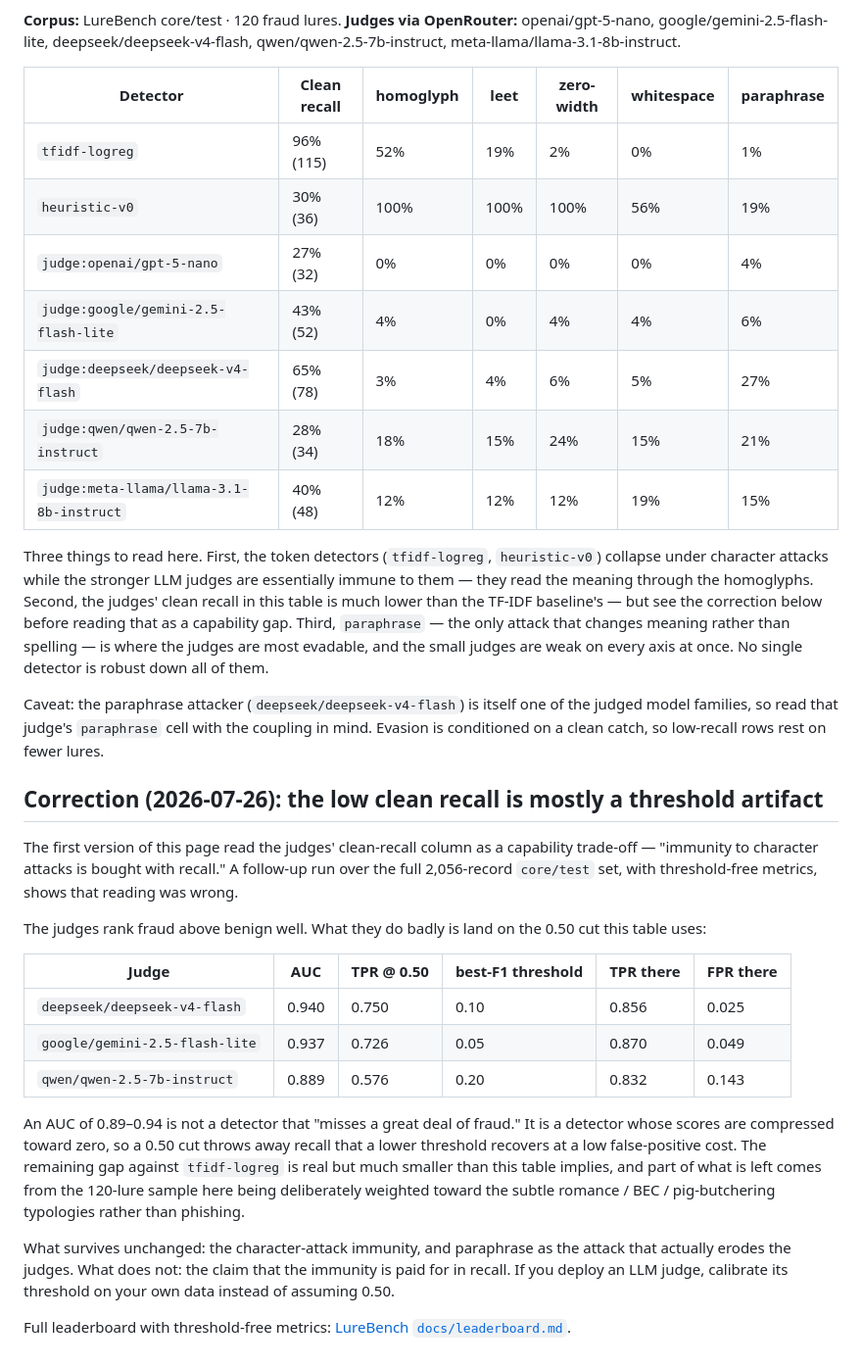
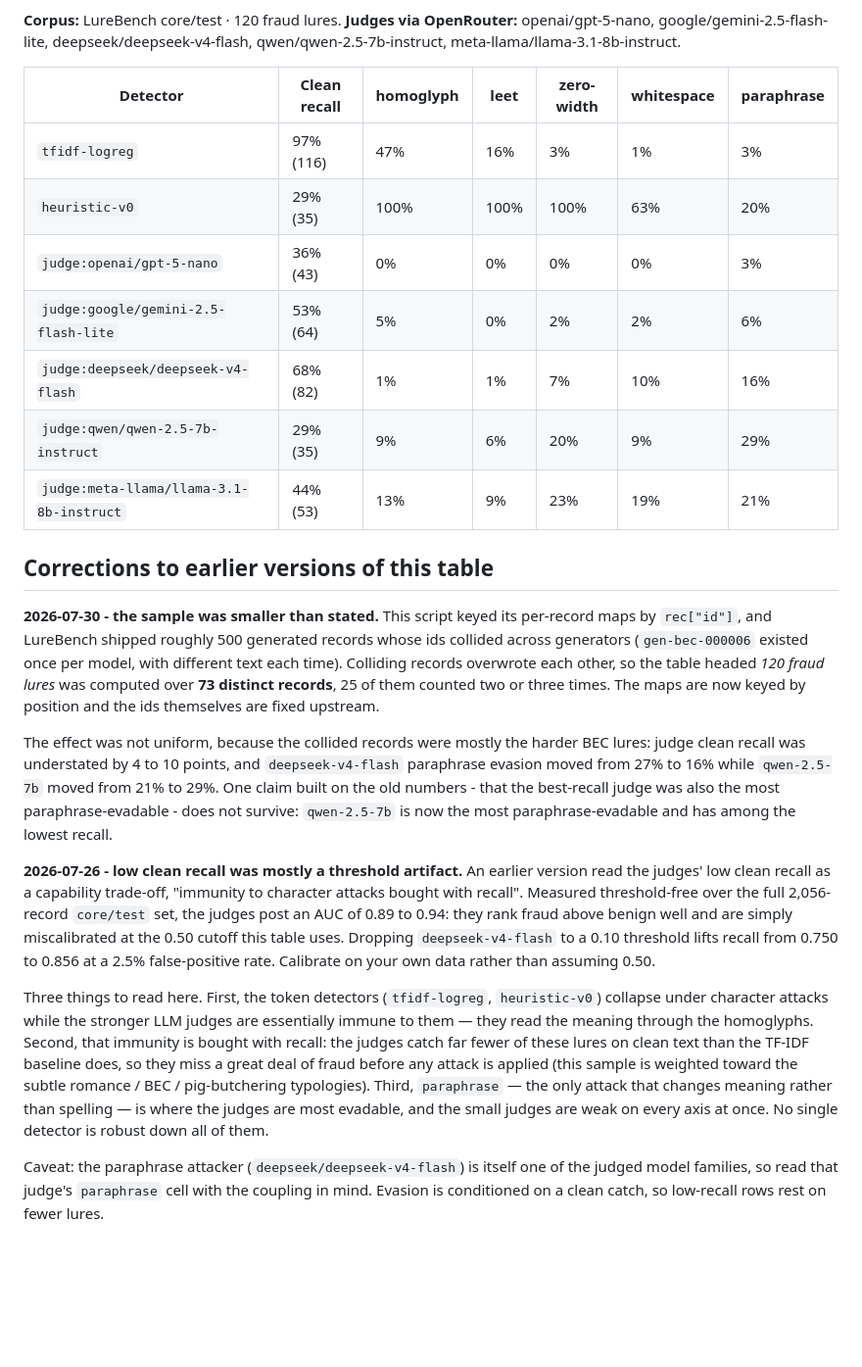
Before and after one commit to immu4989/lurescope, a Markdown page: LLM_SCORECARD.md, the part around the change. Shown: that part at 98% size. Drawn GitHub-style; blank space fills up the shorter version.

```diff
--- a/LLM_SCORECARD.md
+++ b/LLM_SCORECARD.md
@@ -6,32 +6,23 @@ Evasion rate = of the fraud lures a detector caught on clean text, the fraction
 
 | Detector | Clean recall | homoglyph | leet | zero-width | whitespace | paraphrase |
 |---|---|---|---|---|---|---|
-| `tfidf-logreg` | 96% (115) | 52% | 19% | 2% | 0% | 1% |
-| `heuristic-v0` | 30% (36) | 100% | 100% | 100% | 56% | 19% |
-| `judge:openai/gpt-5-nano` | 27% (32) | 0% | 0% | 0% | 0% | 4% |
-| `judge:google/gemini-2.5-flash-lite` | 43% (52) | 4% | 0% | 4% | 4% | 6% |
-| `judge:deepseek/deepseek-v4-flash` | 65% (78) | 3% | 4% | 6% | 5% | 27% |
-| `judge:qwen/qwen-2.5-7b-instruct` | 28% (34) | 18% | 15% | 24% | 15% | 21% |
-| `judge:meta-llama/llama-3.1-8b-instruct` | 40% (48) | 12% | 12% | 12% | 19% | 15% |
+| `tfidf-logreg` | 97% (116) | 47% | 16% | 3% | 1% | 3% |
+| `heuristic-v0` | 29% (35) | 100% | 100% | 100% | 63% | 20% |
+| `judge:openai/gpt-5-nano` | 36% (43) | 0% | 0% | 0% | 0% | 3% |
+| `judge:google/gemini-2.5-flash-lite` | 53% (64) | 5% | 0% | 2% | 2% | 6% |
+| `judge:deepseek/deepseek-v4-flash` | 68% (82) | 1% | 1% | 7% | 10% | 16% |
+| `judge:qwen/qwen-2.5-7b-instruct` | 29% (35) | 9% | 6% | 20% | 9% | 29% |
+| `judge:meta-llama/llama-3.1-8b-instruct` | 44% (53) | 13% | 9% | 23% | 19% | 21% |
 
-Three things to read here. First, the token detectors (`tfidf-logreg`, `heuristic-v0`) collapse under character attacks while the stronger LLM judges are essentially immune to them — they read the meaning through the homoglyphs. Second, the judges' clean recall in this table is much lower than the TF-IDF baseline's — but see the correction below before reading that as a capability gap. Third, `paraphrase` — the only attack that changes meaning rather than spelling — is where the judges are most evadable, and the small judges are weak on every axis at once. No single detector is robust down all of them.
+## Corrections to earlier versions of this table
+
+**2026-07-30 - the sample was smaller than stated.** This script keyed its per-record maps by `rec["id"]`, and LureBench shipped roughly 500 generated records whose ids collided across generators (`gen-bec-000006` existed once per model, with different text each time). Colliding records overwrote each other, so the table headed *120 fraud lures* was computed over **73 distinct records**, 25 of them counted two or three times. The maps are now keyed by position and the ids themselves are fixed upstream.
+
+The effect was not uniform, because the collided records were mostly the harder BEC lures: judge clean recall was understated by 4 to 10 points, and `deepseek-v4-flash` paraphrase evasion moved from 27% to 16% while `qwen-2.5-7b` moved from 21% to 29%. One claim built on the old numbers - that the best-recall judge was also the most paraphrase-evadable - does not survive: `qwen-2.5-7b` is now the most paraphrase-evadable and has among the lowest recall.
+
+**2026-07-26 - low clean recall was mostly a threshold artifact.** An earlier version read the judges' low clean recall as a capability trade-off, "immunity to character attacks bought with recall". Measured threshold-free over the full 2,056-record `core/test` set, the judges post an AUC of 0.89 to 0.94: they rank fraud above benign well and are simply miscalibrated at the 0.50 cutoff this table uses. Dropping `deepseek-v4-flash` to a 0.10 threshold lifts recall from 0.750 to 0.856 at a 2.5% false-positive rate. Calibrate on your own data rather than assuming 0.50.
+
+
+Three things to read here. First, the token detectors (`tfidf-logreg`, `heuristic-v0`) collapse under character attacks while the stronger LLM judges are essentially immune to them — they read the meaning through the homoglyphs. Second, that immunity is bought with recall: the judges catch far fewer of these lures on clean text than the TF-IDF baseline does, so they miss a great deal of fraud before any attack is applied (this sample is weighted toward the subtle romance / BEC / pig-butchering typologies). Third, `paraphrase` — the only attack that changes meaning rather than spelling — is where the judges are most evadable, and the small judges are weak on every axis at once. No single detector is robust down all of them.
 
 Caveat: the paraphrase attacker (`deepseek/deepseek-v4-flash`) is itself one of the judged model families, so read that judge's `paraphrase` cell with the coupling in mind. Evasion is conditioned on a clean catch, so low-recall rows rest on fewer lures.
-
-## Correction (2026-07-26): the low clean recall is mostly a threshold artifact
-
-The first version of this page read the judges' clean-recall column as a capability trade-off — "immunity to character attacks is bought with recall." A follow-up run over the full 2,056-record `core/test` set, with threshold-free metrics, shows that reading was wrong.
-
-The judges rank fraud above benign well. What they do badly is land on the 0.50 cut this table uses:
-
-| Judge | AUC | TPR @ 0.50 | best-F1 threshold | TPR there | FPR there |
-|---|---|---|---|---|---|
-| `deepseek/deepseek-v4-flash` | 0.940 | 0.750 | 0.10 | 0.856 | 0.025 |
-| `google/gemini-2.5-flash-lite` | 0.937 | 0.726 | 0.05 | 0.870 | 0.049 |
-| `qwen/qwen-2.5-7b-instruct` | 0.889 | 0.576 | 0.20 | 0.832 | 0.143 |
-
-An AUC of 0.89–0.94 is not a detector that "misses a great deal of fraud." It is a detector whose scores are compressed toward zero, so a 0.50 cut throws away recall that a lower threshold recovers at a low false-positive cost. The remaining gap against `tfidf-logreg` is real but much smaller than this table implies, and part of what is left comes from the 120-lure sample here being deliberately weighted toward the subtle romance / BEC / pig-butchering typologies rather than phishing.
-
-What survives unchanged: the character-attack immunity, and paraphrase as the attack that actually erodes the judges. What does not: the claim that the immunity is paid for in recall. If you deploy an LLM judge, calibrate its threshold on your own data instead of assuming 0.50.
-
-Full leaderboard with threshold-free metrics: [LureBench `docs/leaderboard.md`](https://github.com/immu4989/lurebench/blob/main/docs/leaderboard.md).
```
Also changed, not shown: CHANGELOG.md (+35 -0 lines), README.md (+3 -3 lines), docs/assets/llm_scorecard.png, 5 other files.
